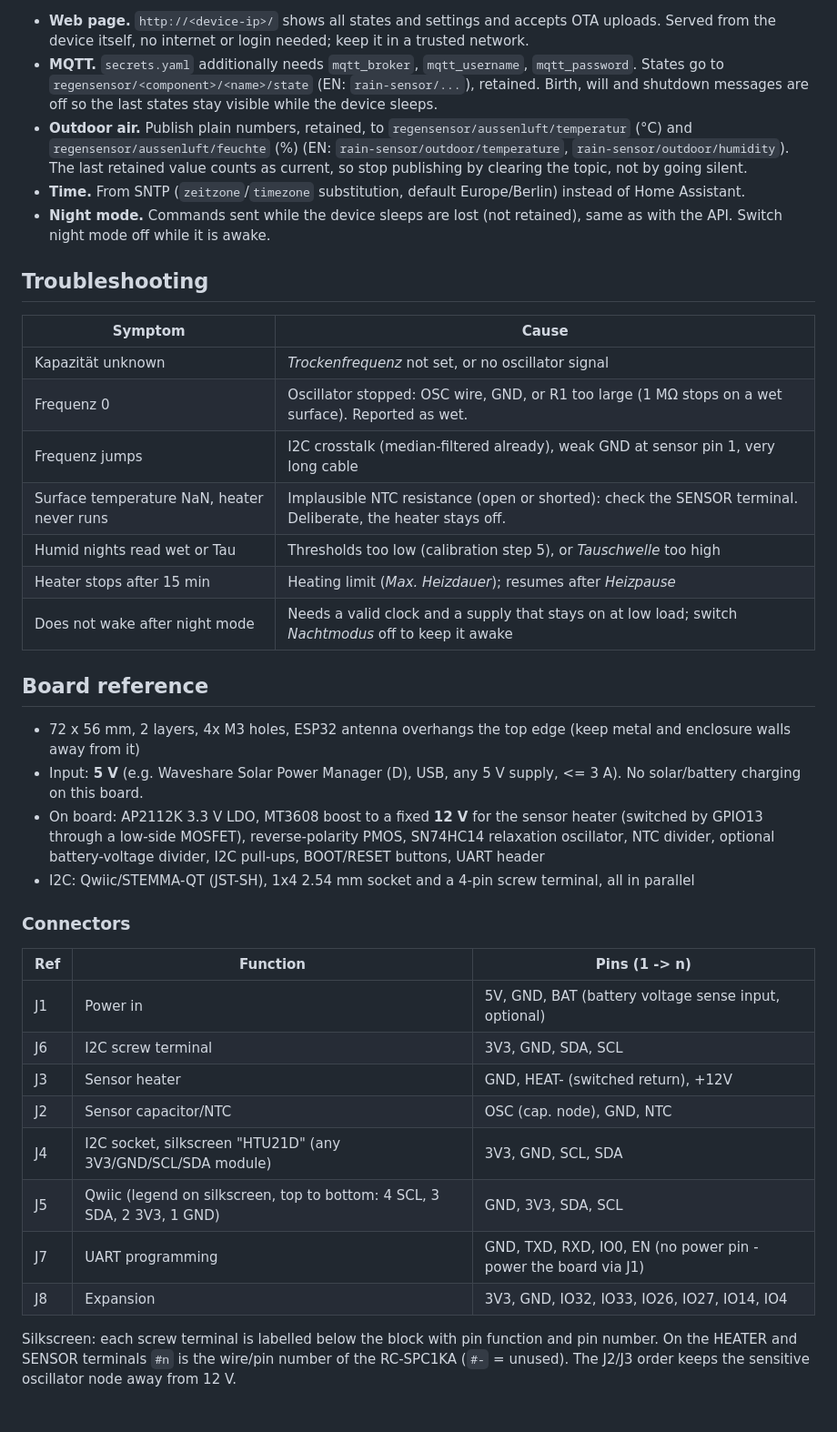
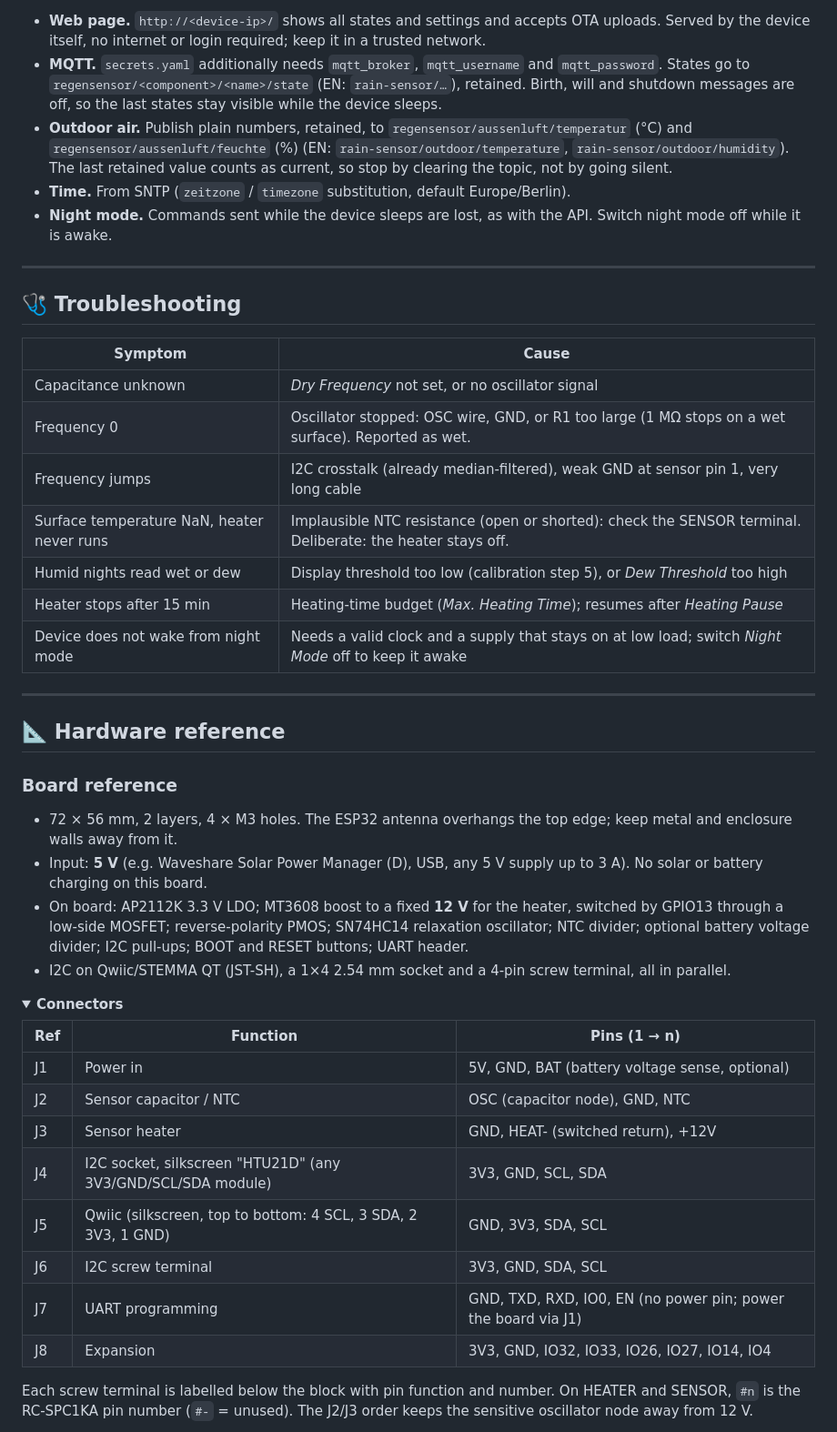
Before and after one commit to Heronidas/ESP-Home-Capacitive-Rain-Sensor, a Markdown page: README.md, the part around one of its changes. Shown at 91% size. Drawn GitHub-style; folded sections open; blank space fills up the shorter version.

```diff
--- a/README.md
+++ b/README.md
@@ -202,41 +350,48 @@ Two ways, both optional. Without outdoor data the firmware uses the fallback (sl
 
-* **Web page.** `http://<device-ip>/` shows all states and settings and accepts OTA uploads. Served from the device itself, no internet or login needed; keep it in a trusted network.
-* **MQTT.** `secrets.yaml` additionally needs `mqtt_broker`, `mqtt_username`, `mqtt_password`. States go to `regensensor/<component>/<name>/state` (EN: `rain-sensor/...`), retained. Birth, will and shutdown messages are off so the last states stay visible while the device sleeps.
-* **Outdoor air.** Publish plain numbers, retained, to `regensensor/aussenluft/temperatur` (°C) and `regensensor/aussenluft/feuchte` (%) (EN: `rain-sensor/outdoor/temperature`, `rain-sensor/outdoor/humidity`). The last retained value counts as current, so stop publishing by clearing the topic, not by going silent.
-* **Time.** From SNTP (`zeitzone`/`timezone` substitution, default Europe/Berlin) instead of Home Assistant.
-* **Night mode.** Commands sent while the device sleeps are lost (not retained), same as with the API. Switch night mode off while it is awake.
+- **Web page.** `http://<device-ip>/` shows all states and settings and accepts OTA uploads. Served by the device itself, no internet or login required; keep it in a trusted network.
+- **MQTT.** `secrets.yaml` additionally needs `mqtt_broker`, `mqtt_username` and `mqtt_password`. States go to `regensensor/<component>/<name>/state` (EN: `rain-sensor/…`), retained. Birth, will and shutdown messages are off, so the last states stay visible while the device sleeps.
+- **Outdoor air.** Publish plain numbers, retained, to `regensensor/aussenluft/temperatur` (°C) and `regensensor/aussenluft/feuchte` (%) (EN: `rain-sensor/outdoor/temperature`, `rain-sensor/outdoor/humidity`). The last retained value counts as current, so stop by clearing the topic, not by going silent.
+- **Time.** From SNTP (`zeitzone` / `timezone` substitution, default Europe/Berlin).
+- **Night mode.** Commands sent while the device sleeps are lost, as with the API. Switch night mode off while it is awake.
 
-## Troubleshooting
+---
+
+## 🩺 Troubleshooting
 
 | Symptom | Cause |
 |---|---|
-| Kapazität unknown | *Trockenfrequenz* not set, or no oscillator signal |
-| Frequenz 0 | Oscillator stopped: OSC wire, GND, or R1 too large (1 MΩ stops on a wet surface). Reported as wet. |
-| Frequenz jumps | I2C crosstalk (median-filtered already), weak GND at sensor pin 1, very long cable |
-| Surface temperature NaN, heater never runs | Implausible NTC resistance (open or shorted): check the SENSOR terminal. Deliberate, the heater stays off. |
-| Humid nights read wet or Tau | Thresholds too low (calibration step 5), or *Tauschwelle* too high |
-| Heater stops after 15 min | Heating limit (*Max. Heizdauer*); resumes after *Heizpause* |
-| Does not wake after night mode | Needs a valid clock and a supply that stays on at low load; switch *Nachtmodus* off to keep it awake |
+| Capacitance unknown | *Dry Frequency* not set, or no oscillator signal |
+| Frequency 0 | Oscillator stopped: OSC wire, GND, or R1 too large (1 MΩ stops on a wet surface). Reported as wet. |
+| Frequency jumps | I2C crosstalk (already median-filtered), weak GND at sensor pin 1, very long cable |
+| Surface temperature NaN, heater never runs | Implausible NTC resistance (open or shorted): check the SENSOR terminal. Deliberate: the heater stays off. |
+| Humid nights read wet or dew | Display threshold too low (calibration step 5), or *Dew Threshold* too high |
+| Heater stops after 15 min | Heating-time budget (*Max. Heating Time*); resumes after *Heating Pause* |
+| Device does not wake from night mode | Needs a valid clock and a supply that stays on at low load; switch *Night Mode* off to keep it awake |
 
-## Board reference
+---
 
-* 72 x 56 mm, 2 layers, 4x M3 holes, ESP32 antenna overhangs the top edge (keep metal and enclosure walls away from it)
-* Input: **5 V** (e.g. Waveshare Solar Power Manager (D), USB, any 5 V supply, <= 3 A). No solar/battery charging on this board.
-* On board: AP2112K 3.3 V LDO, MT3608 boost to a fixed **12 V** for the sensor heater (switched by GPIO13 through a low-side MOSFET), reverse-polarity PMOS, SN74HC14 relaxation oscillator, NTC divider, optional battery-voltage divider, I2C pull-ups, BOOT/RESET buttons, UART header
-* I2C: Qwiic/STEMMA-QT (JST-SH), 1x4 2.54 mm socket and a 4-pin screw terminal, all in parallel
+## 📐 Hardware reference
 
-### Connectors
+### Board reference
 
-| Ref | Function | Pins (1 -> n) |
+- 72 × 56 mm, 2 layers, 4 × M3 holes. The ESP32 antenna overhangs the top edge; keep metal and enclosure walls away from it.
+- Input: **5 V** (e.g. Waveshare Solar Power Manager (D), USB, any 5 V supply up to 3 A). No solar or battery charging on this board.
+- On board: AP2112K 3.3 V LDO; MT3608 boost to a fixed **12 V** for the heater, switched by GPIO13 through a low-side MOSFET; reverse-polarity PMOS; SN74HC14 relaxation oscillator; NTC divider; optional battery voltage divider; I2C pull-ups; BOOT and RESET buttons; UART header.
+- I2C on Qwiic/STEMMA QT (JST-SH), a 1×4 2.54 mm socket and a 4-pin screw terminal, all in parallel.
+
+<details>
+<summary><b>Connectors</b></summary>
+
+| Ref | Function | Pins (1 → n) |
 |---|---|---|
-| J1 | Power in | 5V, GND, BAT (battery voltage sense input, optional) |
+| J1 | Power in | 5V, GND, BAT (battery voltage sense, optional) |
+| J2 | Sensor capacitor / NTC | OSC (capacitor node), GND, NTC |
+| J3 | Sensor heater | GND, HEAT- (switched return), +12V |
+| J4 | I2C socket, silkscreen "HTU21D" (any 3V3/GND/SCL/SDA module) | 3V3, GND, SCL, SDA |
+| J5 | Qwiic (silkscreen, top to bottom: 4 SCL, 3 SDA, 2 3V3, 1 GND) | GND, 3V3, SDA, SCL |
 | J6 | I2C screw terminal | 3V3, GND, SDA, SCL |
-| J3 | Sensor heater | GND, HEAT- (switched return), +12V |
-| J2 | Sensor capacitor/NTC | OSC (cap. node), GND, NTC |
-| J4 | I2C socket, silkscreen "HTU21D" (any 3V3/GND/SCL/SDA module) | 3V3, GND, SCL, SDA |
-| J5 | Qwiic (legend on silkscreen, top to bottom: 4 SCL, 3 SDA, 2 3V3, 1 GND) | GND, 3V3, SDA, SCL |
-| J7 | UART programming | GND, TXD, RXD, IO0, EN (no power pin - power the board via J1) |
+| J7 | UART programming | GND, TXD, RXD, IO0, EN (no power pin; power the board via J1) |
 | J8 | Expansion | 3V3, GND, IO32, IO33, IO26, IO27, IO14, IO4 |
 
-Silkscreen: each screw terminal is labelled below the block with pin function and pin number. On the HEATER and SENSOR terminals `#n` is the wire/pin number of the RC-SPC1KA (`#-` = unused). The J2/J3 order keeps the sensitive oscillator node away from 12 V.
+Each screw terminal is labelled below the block with pin function and number. On HEATER and SENSOR, `#n` is the RC-SPC1KA pin number (`#-` = unused). The J2/J3 order keeps the sensitive oscillator node away from 12 V.
 
```
Also changed, not shown: other parts of README.md (+334 -155 lines), docs/board-3d.png.
